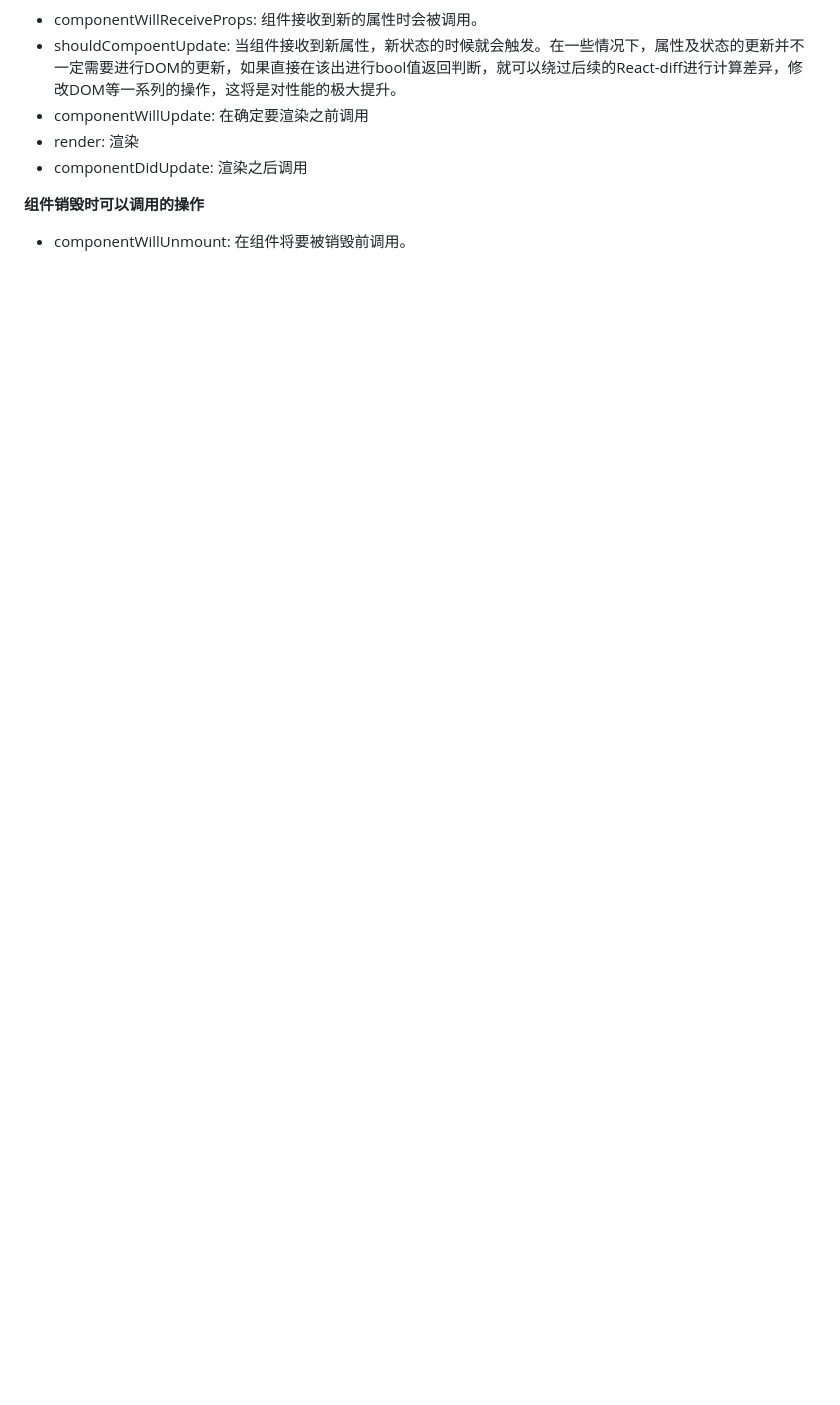
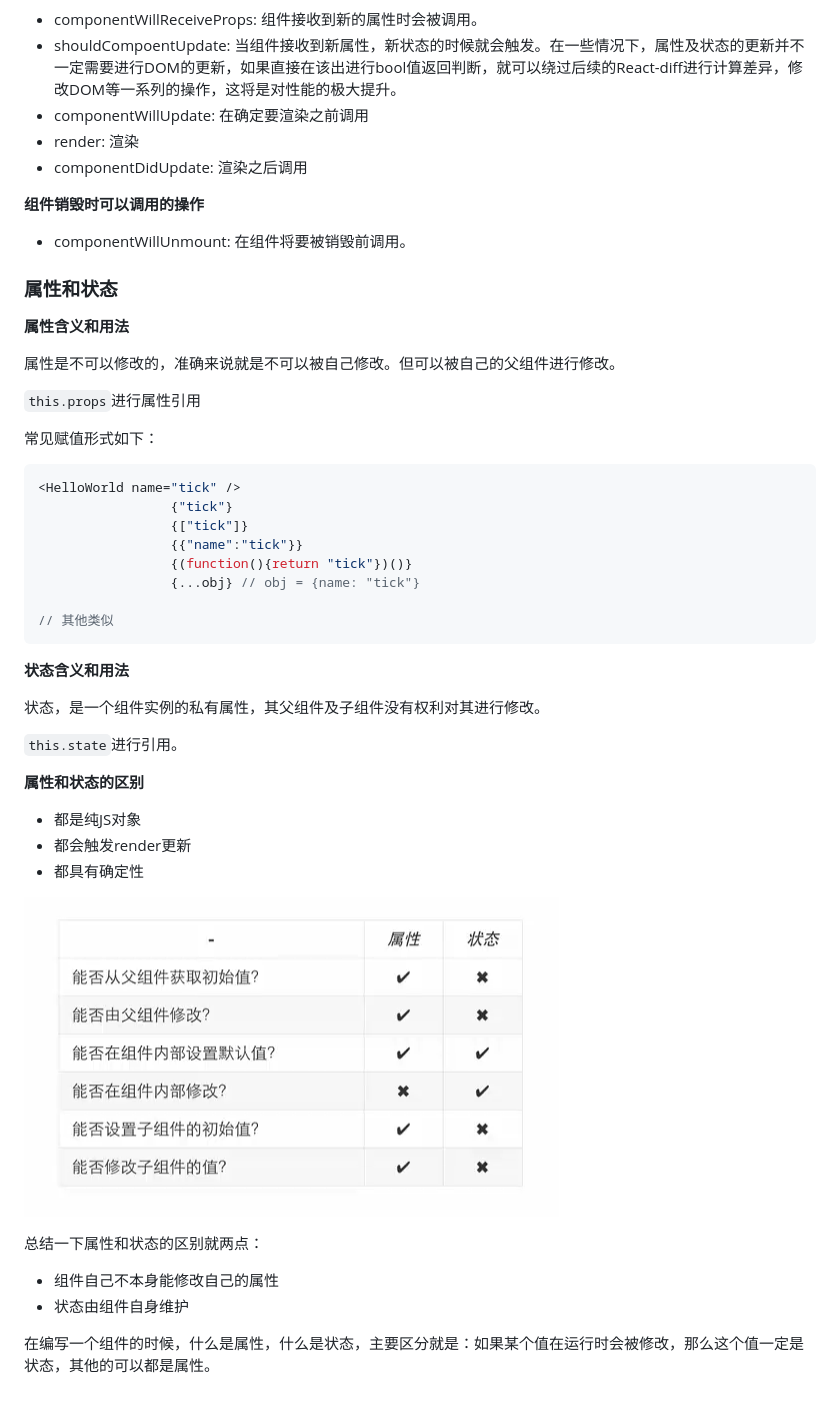
Before and after one commit to blackcater/blog, a Markdown page: 随笔/6. React深入浅出.md, the part around the change. GitHub-like rendering; pictures changed too: 随笔/images/React-props-state1.PNG (added); blank space fills up the shorter version.

Commit message:
增添一些内容

````diff
--- a/随笔/6. React深入浅出.md
+++ b/随笔/6. React深入浅出.md
@@ -1280,3 +1280,47 @@ JSX解析器即`JSXTransform.js`文件，是用于将JSX文件转化为JS文件
 **组件销毁时可以调用的操作**
 
 - componentWillUnmount: 在组件将要被销毁前调用。
+
+
+
+### 属性和状态
+
+**属性含义和用法**
+
+属性是不可以修改的，准确来说就是不可以被自己修改。但可以被自己的父组件进行修改。
+
+`this.props`进行属性引用
+
+常见赋值形式如下：
+
+```javascript
+<HelloWorld name="tick" />
+  				 {"tick"}
+				 {["tick"]}
+				 {{"name":"tick"}}
+				 {(function(){return "tick"})()}
+				 {...obj} // obj = {name: "tick"}
+
+// 其他类似
+```
+
+**状态含义和用法**
+
+状态，是一个组件实例的私有属性，其父组件及子组件没有权利对其进行修改。
+
+`this.state`进行引用。
+
+**属性和状态的区别**
+
+- 都是纯JS对象
+- 都会触发render更新
+- 都具有确定性
+
+![React-props-state](images/React-props-state1.PNG)
+
+总结一下属性和状态的区别就两点：
+
+- 组件自己不本身能修改自己的属性
+- 状态由组件自身维护
+
+在编写一个组件的时候，什么是属性，什么是状态，主要区分就是：如果某个值在运行时会被修改，那么这个值一定是状态，其他的可以都是属性。
````
